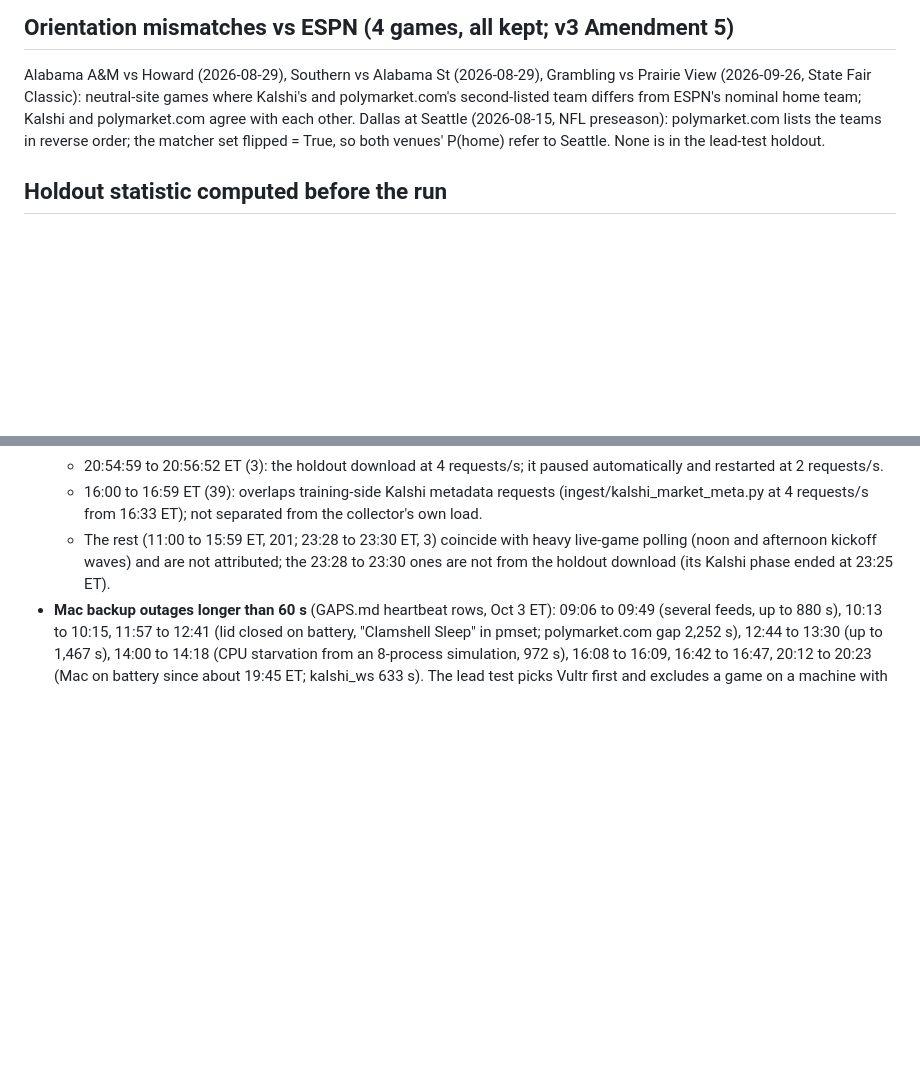
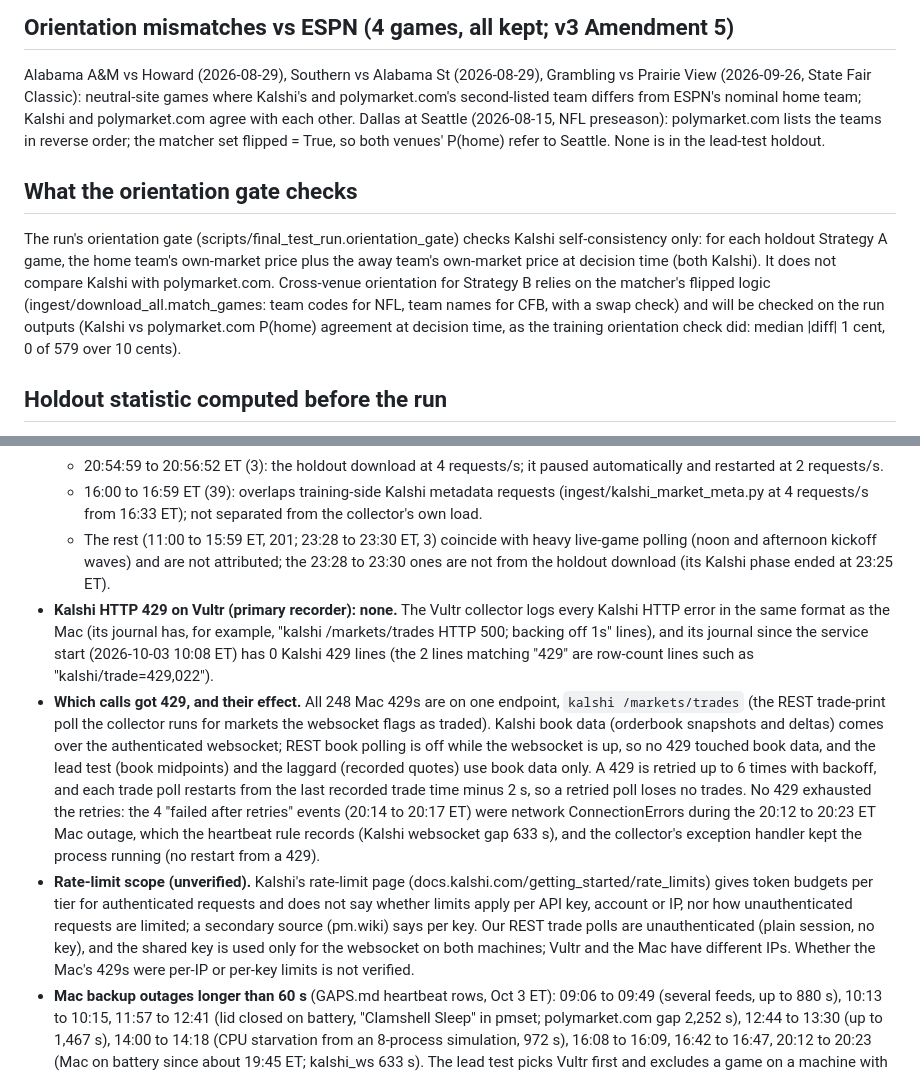
Before and after one commit to katsdivi/GQ-Hacks, a Markdown page: docs/holdout_run_disclosure.md, 2 parts joined by grey strips. Rendered like a GitHub page; blank space fills up the shorter version.

Commit message:
Disclosure: Vultr 429s (none), which calls got 429 and effect on book data, rate-limit scope unverified, what the orientation gate checks
Co-Authored-By: Claude Opus 5.5 <noreply@anthropic.com>

```diff
--- a/docs/holdout_run_disclosure.md
+++ b/docs/holdout_run_disclosure.md
@@ -38,6 +38,10 @@ The holdout was evaluated once at **<HH:MM> ET on <date>**, from RUN_COMMIT **<h
 
 Alabama A&M vs Howard (2026-08-29), Southern vs Alabama St (2026-08-29), Grambling vs Prairie View (2026-09-26, State Fair Classic): neutral-site games where Kalshi's and polymarket.com's second-listed team differs from ESPN's nominal home team; Kalshi and polymarket.com agree with each other. Dallas at Seattle (2026-08-15, NFL preseason): polymarket.com lists the teams in reverse order; the matcher set flipped = True, so both venues' P(home) refer to Seattle. None is in the lead-test holdout.
 
+## What the orientation gate checks
+
+The run's orientation gate (scripts/final_test_run.orientation_gate) checks Kalshi self-consistency only: for each holdout Strategy A game, the home team's own-market price plus the away team's own-market price at decision time (both Kalshi). It does not compare Kalshi with polymarket.com. Cross-venue orientation for Strategy B relies on the matcher's flipped logic (ingest/download_all.match_games: team codes for NFL, team names for CFB, with a swap check) and will be checked on the run outputs (Kalshi vs polymarket.com P(home) agreement at decision time, as the training orientation check did: median |diff| 1 cent, 0 of 579 over 10 cents).
+
 ## Holdout statistic computed before the run
 
 At Divi's request, at about 23:43 ET on 2026-10-03 (before v3 Amendment 5 was committed at 23:45), the pre-registered orientation gate was run on the holdout Strategy A inputs: PASS, n 670, median 1.0100, p5 1.0000, p95 1.0200, 0 outside [0.90, 1.10]. It is the sum of each game's two Kalshi own-market prices at decision time (an orientation check); no fill, return, win rate or lead statistic was computed. v3 Amendment 5's sentence "the holdout was not examined" refers to the A-maker design and predates this check by minutes; this note corrects it. At that time 38 Oct 3 files were still partial.
@@ -49,6 +53,9 @@ At Divi's request, at about 23:43 ET on 2026-10-03 (before v3 Amendment 5 was co
   - 20:54:59 to 20:56:52 ET (3): the holdout download at 4 requests/s; it paused automatically and restarted at 2 requests/s.
   - 16:00 to 16:59 ET (39): overlaps training-side Kalshi metadata requests (ingest/kalshi_market_meta.py at 4 requests/s from 16:33 ET); not separated from the collector's own load.
   - The rest (11:00 to 15:59 ET, 201; 23:28 to 23:30 ET, 3) coincide with heavy live-game polling (noon and afternoon kickoff waves) and are not attributed; the 23:28 to 23:30 ones are not from the holdout download (its Kalshi phase ended at 23:25 ET).
+- **Kalshi HTTP 429 on Vultr (primary recorder): none.** The Vultr collector logs every Kalshi HTTP error in the same format as the Mac (its journal has, for example, "kalshi /markets/trades HTTP 500; backing off 1s" lines), and its journal since the service start (2026-10-03 10:08 ET) has 0 Kalshi 429 lines (the 2 lines matching "429" are row-count lines such as "kalshi/trade=429,022").
+- **Which calls got 429, and their effect.** All 248 Mac 429s are on one endpoint, `kalshi /markets/trades` (the REST trade-print poll the collector runs for markets the websocket flags as traded). Kalshi book data (orderbook snapshots and deltas) comes over the authenticated websocket; REST book polling is off while the websocket is up, so no 429 touched book data, and the lead test (book midpoints) and the laggard (recorded quotes) use book data only. A 429 is retried up to 6 times with backoff, and each trade poll restarts from the last recorded trade time minus 2 s, so a retried poll loses no trades. No 429 exhausted the retries: the 4 "failed after retries" events (20:14 to 20:17 ET) were network ConnectionErrors during the 20:12 to 20:23 ET Mac outage, which the heartbeat rule records (Kalshi websocket gap 633 s), and the collector's exception handler kept the process running (no restart from a 429).
+- **Rate-limit scope (unverified).** Kalshi's rate-limit page (docs.kalshi.com/getting_started/rate_limits) gives token budgets per tier for authenticated requests and does not say whether limits apply per API key, account or IP, nor how unauthenticated requests are limited; a secondary source (pm.wiki) says per key. Our REST trade polls are unauthenticated (plain session, no key), and the shared key is used only for the websocket on both machines; Vultr and the Mac have different IPs. Whether the Mac's 429s were per-IP or per-key limits is not verified.
 - **Mac backup outages longer than 60 s** (GAPS.md heartbeat rows, Oct 3 ET): 09:06 to 09:49 (several feeds, up to 880 s), 10:13 to 10:15, 11:57 to 12:41 (lid closed on battery, "Clamshell Sleep" in pmset; polymarket.com gap 2,252 s), 12:44 to 13:30 (up to 1,467 s), 14:00 to 14:18 (CPU starvation from an 8-process simulation, 972 s), 16:08 to 16:09, 16:42 to 16:47, 20:12 to 20:23 (Mac on battery since about 19:45 ET; kalshi_ws 633 s). The lead test picks Vultr first and excludes a game on a machine with any outage over 60 s in its window (v2 Amendment 3 item 10).
 - **Polymarket US recorder** wrote exact-repeat rows when one side was empty; removed at read time (v2 Amendment 2 disclosure); the fix was not deployed during the holdout.
 
```
